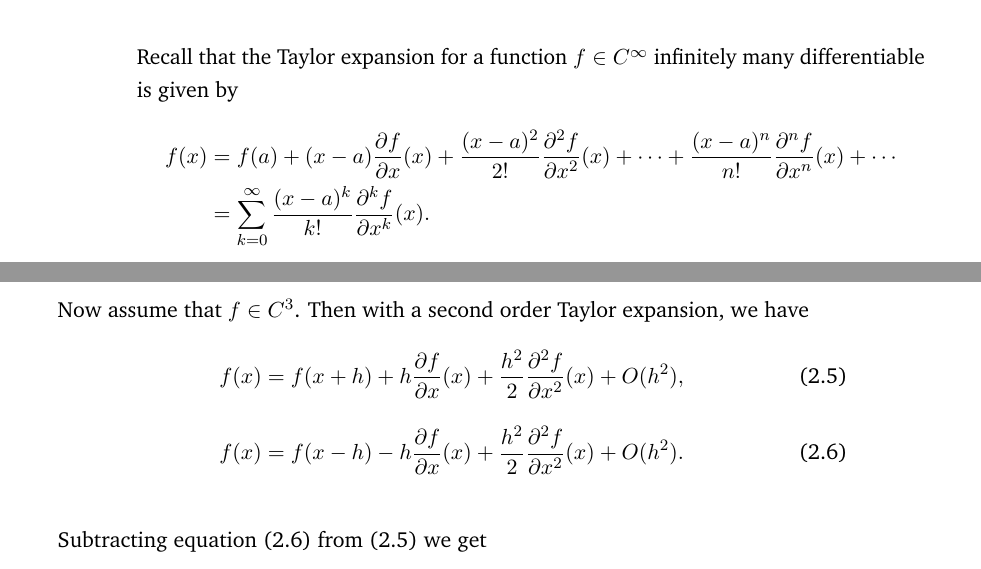
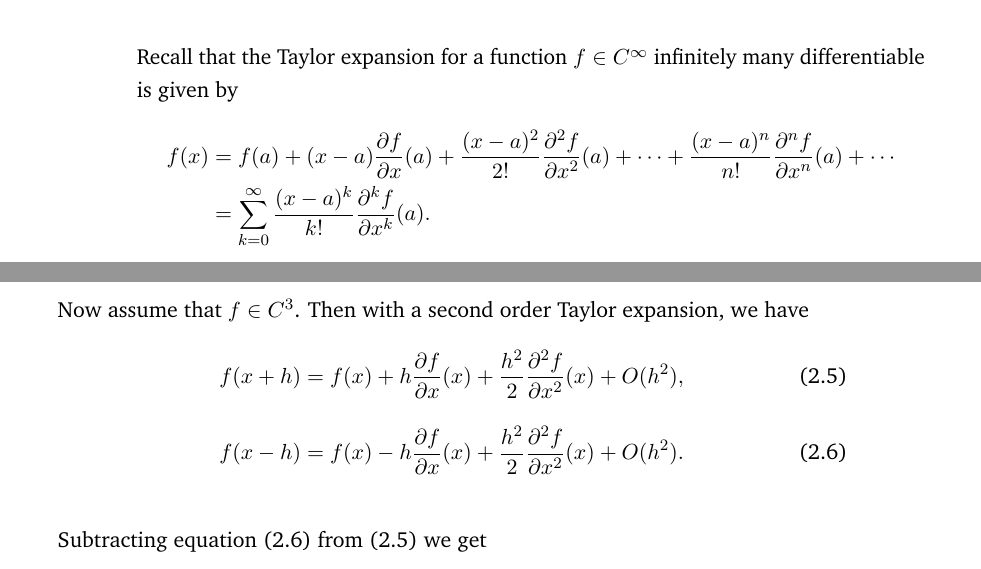
Before and after one commit to vbandelier/Master_Project, a LaTeX thesis (latex/main.tex, which reads latex/content/chapter-finite-difference.tex): two parts of pages 13 and 14 of 24, joined at a grey line, cut so that both start at the same text. Compiled offline with pdfLaTeX.

Commit message:
22.03.2017

```diff
--- a/latex/content/chapter-finite-difference.tex
+++ b/latex/content/chapter-finite-difference.tex
@@ -10,8 +10,8 @@ Section Introduction
 %Taylor Expansion
 Recall that the Taylor expansion for a function $f\in C^\infty$ infinitely many differentiable is given by
 \begin{align*}
-f(x) &= f(a) + (x-a)\frac{\partial f}{\partial x}(x) + \frac{(x-a)^2}{2!}\frac{\partial^2 f}{\partial x^2}(x) + \cdots + \frac{(x-a)^n}{n!}\frac{\partial^n f}{\partial x^n}(x)+\cdots\\
-&=\sum_{k = 0}^\infty \frac{(x-a)^k}{k!}\frac{\partial^k f}{\partial x^k}(x).
+f(x) &= f(a) + (x-a)\frac{\partial f}{\partial x}(a) + \frac{(x-a)^2}{2!}\frac{\partial^2 f}{\partial x^2}(a) + \cdots + \frac{(x-a)^n}{n!}\frac{\partial^n f}{\partial x^n}(a)+\cdots\\
+&=\sum_{k = 0}^\infty \frac{(x-a)^k}{k!}\frac{\partial^k f}{\partial x^k}(a).
 \end{align*}
 
 If $f$ is only $(n+1)$ times continuously differentiable, i.e. $f\in C^{(n+1)}$, we can write
@@ -44,10 +44,10 @@ which is known as \textit{backward difference} approximation of the first deriva
 %Central Difference Approximation of First Derivative
 Now assume that $f\in C^3$. Then with a second order Taylor expansion, we have
 \begin{equation}\label{forwardTaylor2}
-f(x) = f(x + h) + h \frac{\partial f}{\partial x}(x) + \frac{h^2}{2}\frac{\partial^2 f}{\partial x^2}(x) +O(h^2),
+f(x+h) = f(x) + h \frac{\partial f}{\partial x}(x) + \frac{h^2}{2}\frac{\partial^2 f}{\partial x^2}(x) +O(h^2),
 \end{equation}
 \begin{equation}\label{backwardTaylor2}
-f(x) = f(x - h) - h \frac{\partial f}{\partial x}(x) + \frac{h^2}{2}\frac{\partial^2 f}{\partial x^2}(x) +O(h^2).
+f(x-h) = f(x) - h \frac{\partial f}{\partial x}(x) + \frac{h^2}{2}\frac{\partial^2 f}{\partial x^2}(x) +O(h^2).
 \end{equation}
 
 Subtracting equation \eqref{backwardTaylor2} from  \eqref{forwardTaylor2} we get
```
